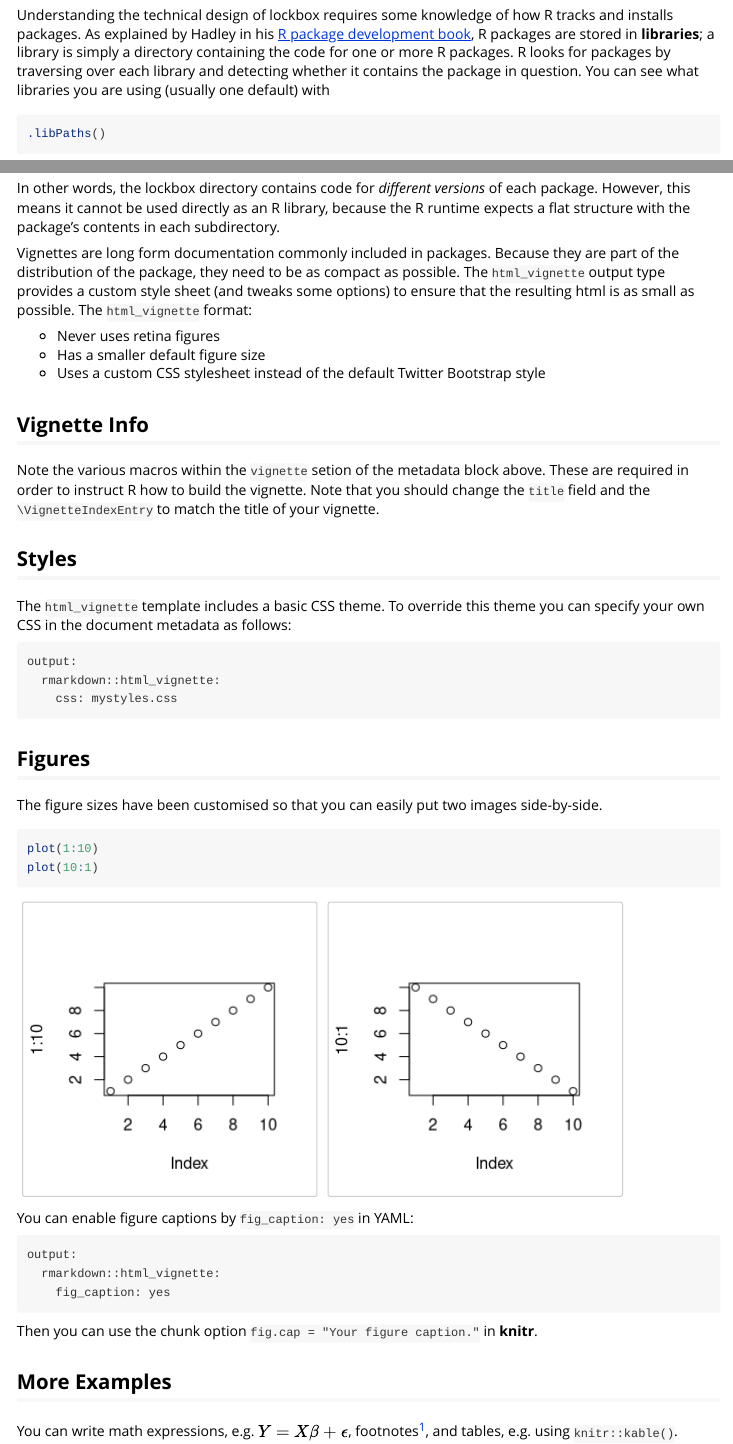
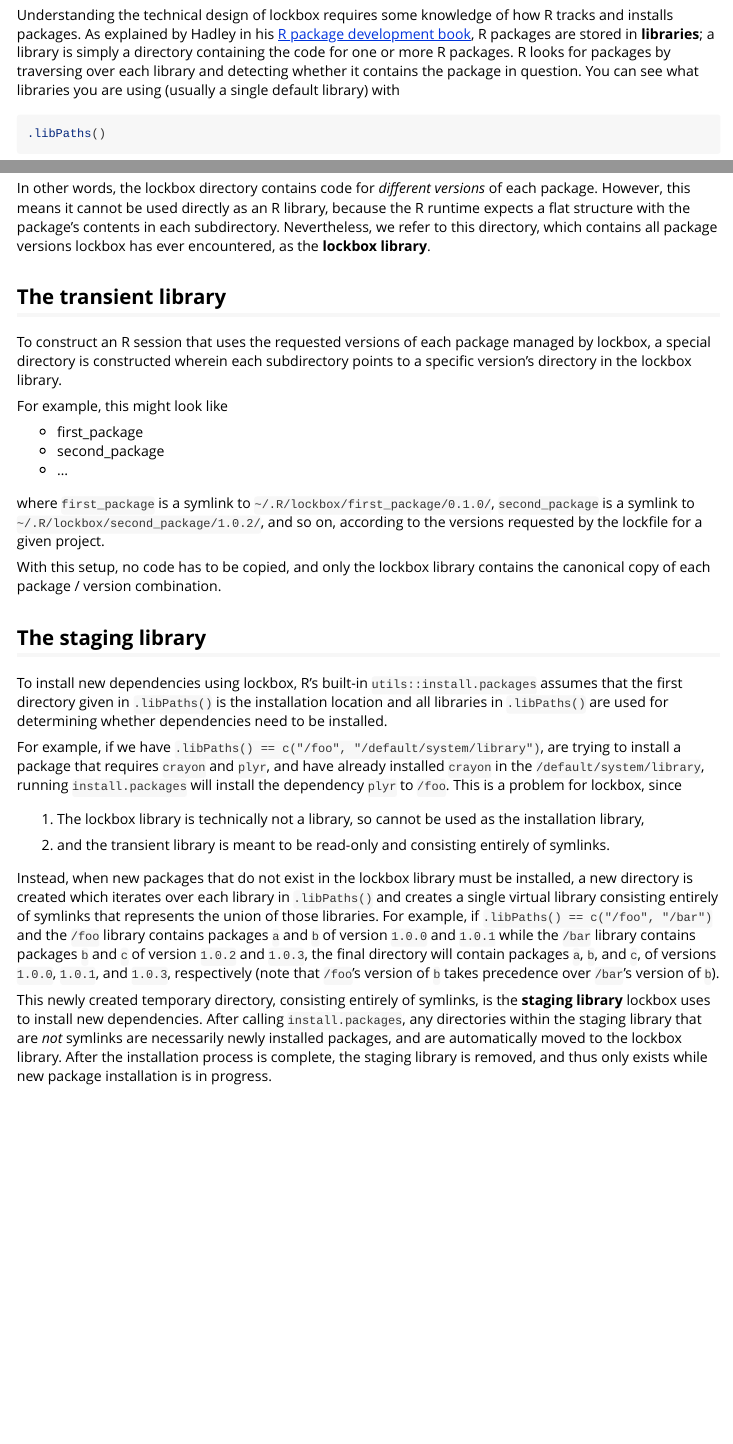
Before and after one commit to robertzk/lockbox, an R Markdown document (vignettes/lockbox-libraries.Rmd): the page in a window 1100 px wide, from 220 px down, and a second part further down, joined at a grey line. Rendered offline with R 4.5, knitr and Pandoc, with nearby package versions; some code elsewhere in the file could not run offline.

Commit message:
final vignette on lockbox librariies

````diff
--- a/vignettes/lockbox-libraries.Rmd
+++ b/vignettes/lockbox-libraries.Rmd
@@ -15,7 +15,7 @@ Understanding the technical design of lockbox requires some knowledge of how R t
 installs packages. As explained by Hadley in his [R package development book](http://r-pkgs.had.co.nz/package.html#library), R packages are stored in **libraries**; a library is simply a directory containing the
 code for one or more R packages. R looks for packages by traversing over each library and
 detecting whether it contains the package in question. You can see what libraries you
-are using (usually one default) with
+are using (usually a single default library) with
 
 ```{r}
 .libPaths()
@@ -54,44 +54,54 @@ the `lockbox.directory` option) with the following structure:
 
 In other words, the lockbox directory contains code for *different versions* of each package. However, this
 means it cannot be used directly as an R library, because the R runtime expects a flat structure with the
-package's contents in each subdirectory.
+package's contents in each subdirectory. Nevertheless, we refer to this directory, which contains all
+package versions lockbox has ever encountered, as the **lockbox library**.
 
+## The transient library
 
-Vignettes are long form documentation commonly included in packages. Because they are part of the distribution of the package, they need to be as compact as possible. The `html_vignette` output type provides a custom style sheet (and tweaks some options) to ensure that the resulting html is as small as possible. The `html_vignette` format:
+To construct an R session that uses the requested versions of each package managed by lockbox,
+a special directory is constructed wherein each subdirectory points to a specific version's directory
+in the lockbox library.
 
-- Never uses retina figures
-- Has a smaller default figure size
-- Uses a custom CSS stylesheet instead of the default Twitter Bootstrap style
+For example, this might look like
 
-## Vignette Info
+  * first_package
+  * second_package
+  * ...
 
-Note the various macros within the `vignette` setion of the metadata block above. These are required in order to instruct R how to build the vignette. Note that you should change the `title` field and the `\VignetteIndexEntry` to match the title of your vignette.
+where `first_package` is a symlink to `~/.R/lockbox/first_package/0.1.0/`, `second_package`
+is a symlink to `~/.R/lockbox/second_package/1.0.2/`, and so on, according to the versions
+requested by the lockfile for a given project.
 
-## Styles
+With this setup, no code has to be copied, and only the lockbox library contains the canonical
+copy of each package / version combination.
 
-The `html_vignette` template includes a basic CSS theme. To override this theme you can specify your own CSS in the document metadata as follows:
+## The staging library
 
-    output:
-      rmarkdown::html_vignette:
-        css: mystyles.css
+To install new dependencies using lockbox, R's built-in `utils::install.packages` assumes
+that the first directory given in `.libPaths()` is the installation location and all
+libraries in `.libPaths()` are used for determining whether dependencies need to be installed.
 
-## Figures
+For example, if we have `.libPaths() == c("/foo", "/default/system/library")`, are trying to
+install a package that requires `crayon` and `plyr`, and have already installed `crayon`
+in the `/default/system/library`, running `install.packages` will install the dependency
+`plyr` to `/foo`. This is a problem for lockbox, since
 
-The figure sizes have been customised so that you can easily put two images side-by-side.
+   1. The lockbox library is technically not a library, so cannot be used as the installation library,
 
-```{r, fig.show='hold'}
-plot(1:10)
-plot(10:1)
-```
+   2. and the transient library is meant to be read-only and consisting entirely of symlinks.
 
-You can enable figure captions by `fig_caption: yes` in YAML:
+Instead, when new packages that do not exist in the lockbox library must be installed, a new
+directory is created which iterates over each library in `.libPaths()` and creates a single virtual library
+consisting entirely of symlinks that represents the union of those libraries. For example,
+if `.libPaths() == c("/foo", "/bar")` and the `/foo` library contains packages `a` and `b` of
+version `1.0.0` and `1.0.1` while the `/bar` library contains packages `b` and `c` of
+version `1.0.2` and `1.0.3`, the final directory will contain packages `a`, `b`, and `c`,
+of versions `1.0.0`, `1.0.1`, and `1.0.3`, respectively (note that `/foo`'s version of `b`
+takes precedence over `/bar`'s version of `b`).
 
-    output:
-      rmarkdown::html_vignette:
-        fig_caption: yes
-
-Then you can use the chunk option `fig.cap = "Your figure caption."` in **knitr**.
-
-## More Examples
-
-You can write math expressions, e.g. $Y = X\beta + \epsilon$, footnotes^[A footnote here.], and tables, e.g. using `knitr::kable()`.
+This newly created temporary directory, consisting entirely of symlinks, is the **staging library**
+lockbox uses to install new dependencies. After calling `install.packages`, any directories
+within the staging library that are *not* symlinks are necessarily newly installed packages,
+and are automatically moved to the lockbox library. After the installation process is complete,
+the staging library is removed, and thus only exists while new package installation is in progress.
````
Also changed, not shown: vignettes/lockbox-libraries.html, vignettes/lockbox-libraries.Rmd (25 more changed lines).
